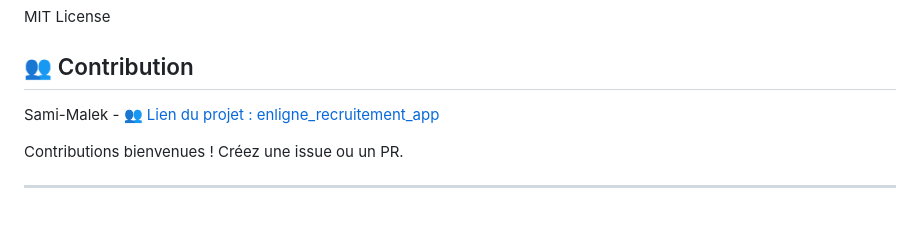
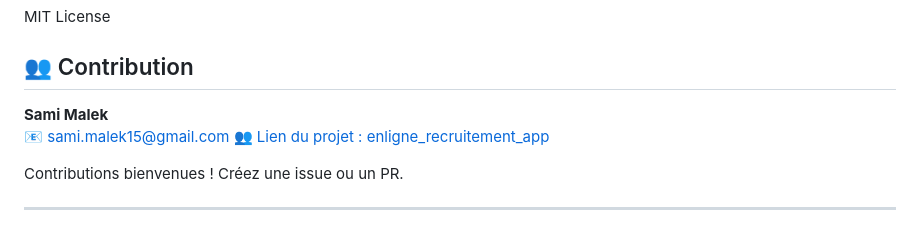
Before and after one commit to SamiMalek10/enligne_recruitement_app, a Markdown page: README.md, the part around the change. Rendered like a GitHub page.

Commit message:
Enhance contributor section in README-Final Commit
Updated contributor information for Sami Malek.

```diff
--- a/README.md
+++ b/README.md
@@ -253,7 +253,8 @@ MIT License
 
 ## 👥 Contribution
 
-Sami-Malek -
+**Sami Malek**
+📧 [sami.malek15@gmail.com](mailto:sami.malek15@gmail.com)
 [👥 Lien du projet : enligne_recruitement_app](https://github.com/SamiMalek10/enligne_recruitement_app)
 
 Contributions bienvenues ! Créez une issue ou un PR.
```
